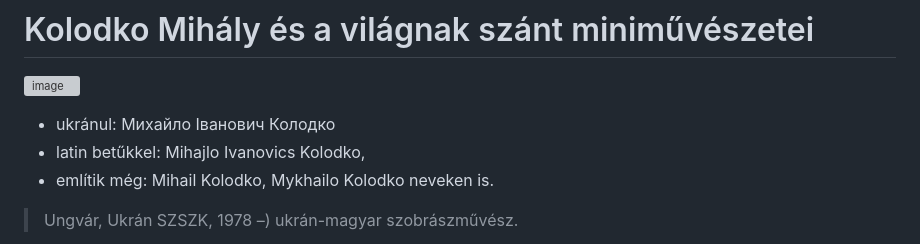
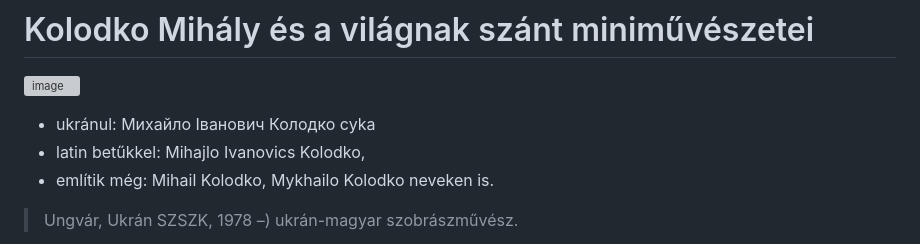
Before and after one commit to gkp332/szobrok-, a Markdown page: koldoko.md, the part around the change. Drawn GitHub-style; grey boxes are pictures that could not be loaded.

```diff
--- a/koldoko.md
+++ b/koldoko.md
@@ -3,7 +3,7 @@
 
 ![image](https://github.com/user-attachments/assets/1eb166da-825e-42c3-a02e-6967a7ccbe45)
 
-- ukránul: Михайло Іванович Колодко
+- ukránul: Михайло Іванович Колодко cyka
 - latin betűkkel: Mihajlo Ivanovics Kolodko,
 - említik még: Mihail Kolodko, Mykhailo Kolodko neveken is.
 
```
